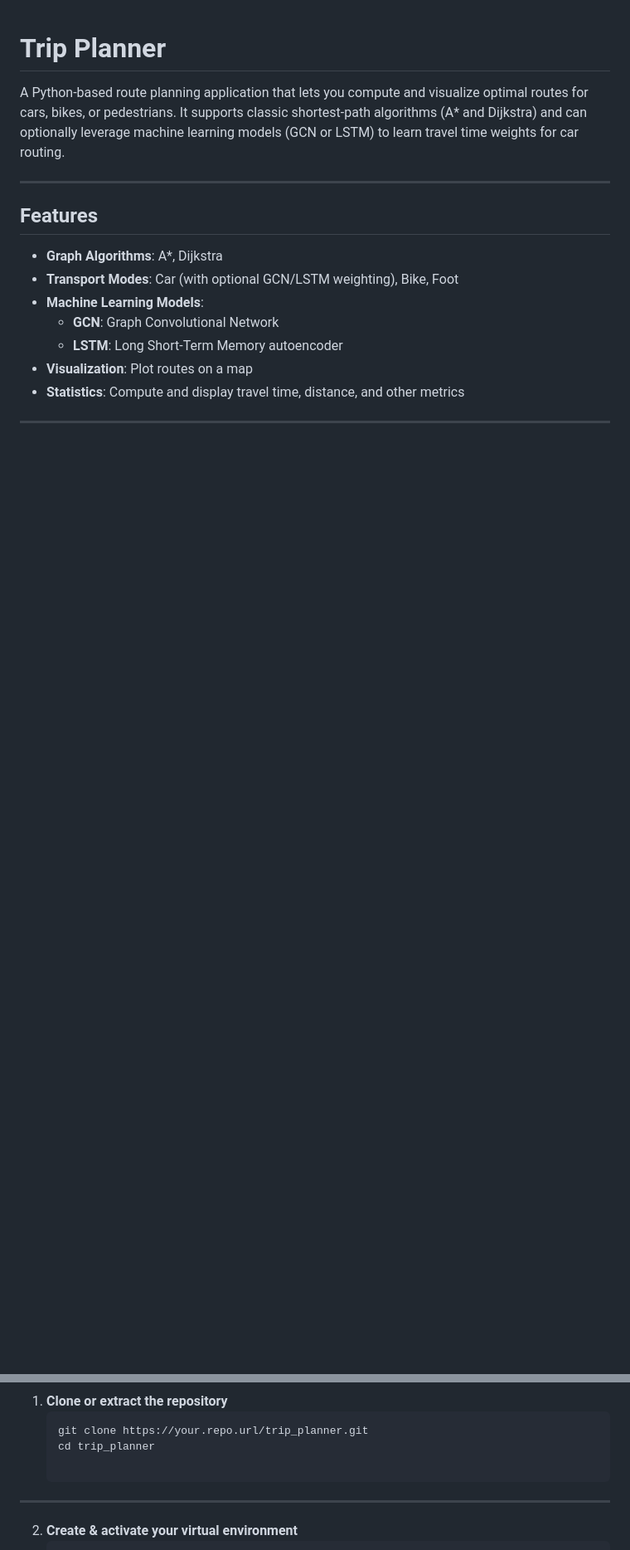
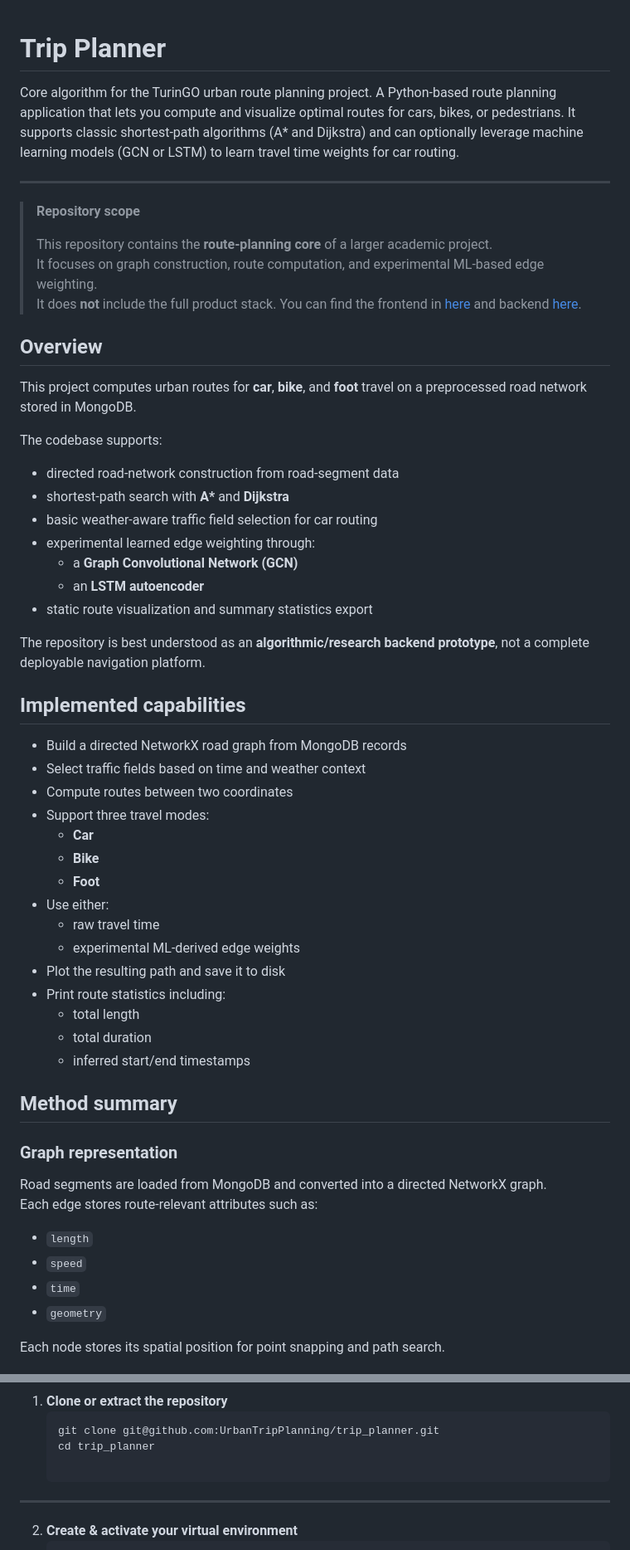
Before and after one commit to UrbanTripPlanning/trip_planner, a Markdown page: README.md, 2 parts joined by grey strips. Shown at 83% size. Drawn GitHub-style; blank space fills up the shorter version.

Commit message:
review and fix

````diff
--- a/README.md
+++ b/README.md
@@ -1,17 +1,62 @@
 # Trip Planner
 
+Core algorithm for the TurinGO urban route planning project.
 A Python-based route planning application that lets you compute and visualize optimal routes for cars, bikes, or pedestrians. It supports classic shortest-path algorithms (A\* and Dijkstra) and can optionally leverage machine learning models (GCN or LSTM) to learn travel time weights for car routing.
 
 ---
 
-## Features
+> **Repository scope**
+>
+> This repository contains the **route-planning core** of a larger academic project.
+> It focuses on graph construction, route computation, and experimental ML-based edge weighting.
+> It does **not** include the full product stack. You can find the frontend in [here](https://github.com/UrbanTripPlanning/turin_go_frontend) and backend [here](https://github.com/UrbanTripPlanning/turin_go_backend).
 
-- **Graph Algorithms**: A*, Dijkstra
-- **Transport Modes**: Car (with optional GCN/LSTM weighting), Bike, Foot
-- **Machine Learning Models**:
-  - **GCN**: Graph Convolutional Network
-  - **LSTM**: Long Short-Term Memory autoencoder
-- **Visualization**: Plot routes on a map
-- **Statistics**: Compute and display travel time, distance, and other metrics
+## Overview
 
----
+This project computes urban routes for **car**, **bike**, and **foot** travel on a preprocessed road network stored in MongoDB.
+
+The codebase supports:
+
+- directed road-network construction from road-segment data
+- shortest-path search with **A\*** and **Dijkstra**
+- basic weather-aware traffic field selection for car routing
+- experimental learned edge weighting through:
+  - a **Graph Convolutional Network (GCN)**
+  - an **LSTM autoencoder**
+- static route visualization and summary statistics export
+
+The repository is best understood as an **algorithmic/research backend prototype**, not a complete deployable navigation platform.
+
+## Implemented capabilities
+
+- Build a directed NetworkX road graph from MongoDB records
+- Select traffic fields based on time and weather context
+- Compute routes between two coordinates
+- Support three travel modes:
+  - **Car**
+  - **Bike**
+  - **Foot**
+- Use either:
+  - raw travel time
+  - experimental ML-derived edge weights
+- Plot the resulting path and save it to disk
+- Print route statistics including:
+  - total length
+  - total duration
+  - inferred start/end timestamps
+
+
+## Method summary
+
+### Graph representation
+
+Road segments are loaded from MongoDB and converted into a directed NetworkX graph.
+Each edge stores route-relevant attributes such as:
+
+- `length`
+- `speed`
+- `time`
+- `geometry`
+
+Each node stores its spatial position for point snapping and path search.
+
@@ -29,6 +125,6 @@ A Python-based route planning application that lets you compute and visualize op
 1. **Clone or extract the repository**
    ```bash
-   git clone https://your.repo.url/trip_planner.git
+   git clone git@github.com:UrbanTripPlanning/trip_planner.git
    cd trip_planner
 
 ---
````
Also changed, not shown: other parts of README.md (+51 -0 lines).
